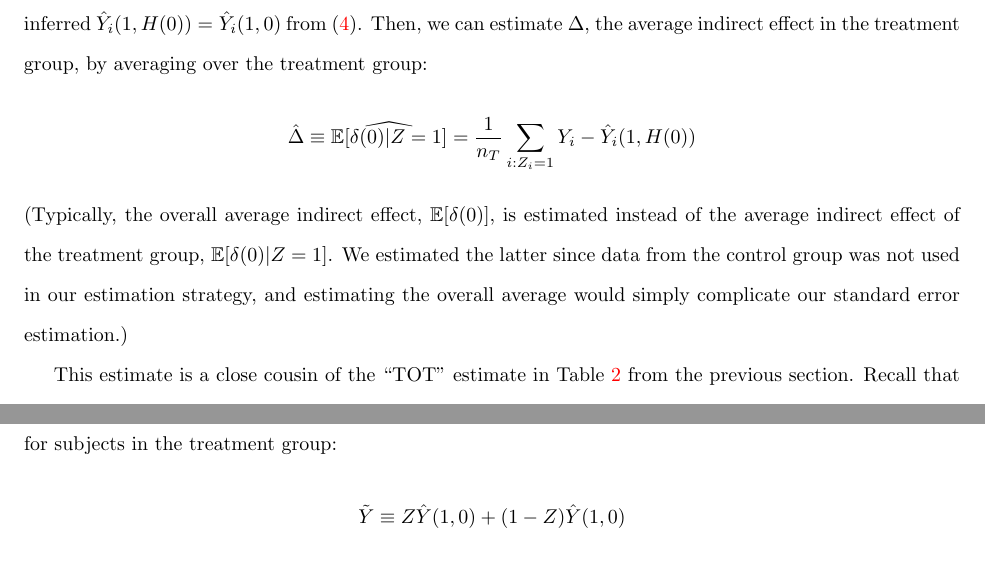
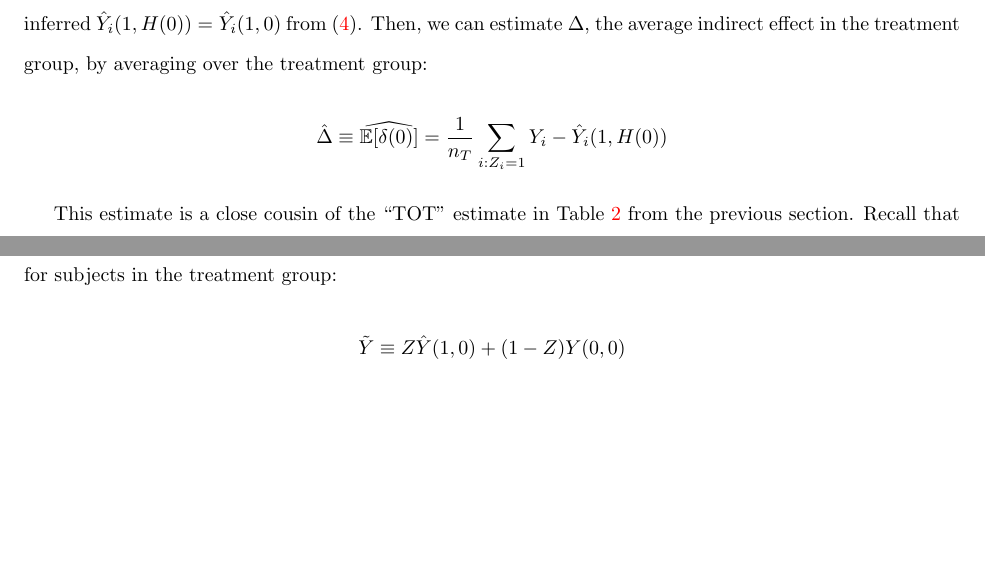
Before and after one commit to adamSales/logDataCaseStudy, a LaTeX document (paper.tex): two parts of pages 19 and 21 of 46 before the commit and two parts of pages 19 and 20 of 46 after it, joined at a grey line, cut so that both start at the same text, the shorter picture padded with empty space. Compiled offline with pdfLaTeX.

Commit message:
took out conditioning on Z=1 for indirect effect fixed mistake in eq before (5)

```diff
--- a/paper.tex
+++ b/paper.tex
@@ -1148,14 +1148,9 @@ $\hat{Y}_i(1,H(0))=\hat{Y}_i(1,0)$ from \eqref{eq:estY10}.
 Then, we can estimate $\Delta$, the average indirect effect in the
 treatment group, by averaging over the treatment group:
 \begin{equation*}
- \hat{\Delta}\equiv\widehat{\EE[\delta(0)|Z=1]}=\frac{1}{n_T}\displaystyle\sum_{i:Z_i=1} Y_i-\hat{Y}_i(1,H(0))
+ \hat{\Delta}\equiv\widehat{\EE[\delta(0)]}=\frac{1}{n_T}\displaystyle\sum_{i:Z_i=1} Y_i-\hat{Y}_i(1,H(0))
 \end{equation*}
-(Typically, the overall average indirect effect, $\EE[\delta(0)]$, is
-estimated instead of the average indirect effect of the treatment
-group, $\EE[\delta(0)|Z=1]$.
-We estimated the latter since data from the control group was not used
-in our estimation strategy, and estimating the overall average would
-simply complicate our standard error estimation.)
+
 
 This estimate is a close cousin of the ``TOT'' estimate in Table
 \ref{tab:matchResults} from the previous section.
@@ -1212,7 +1208,7 @@ One option is to construct outcome $\tilde{Y}$ as, simply, $Y$ for
 subjects in the control group and $\hat{Y}(1,0)$ (of Eq. \ref{eq:estY10}) for subjects in the
 treatment group:
 \begin{equation*}
-\tilde{Y}\equiv Z\hat{Y}(1,0)+(1-Z)\hat{Y}(1,0)
+\tilde{Y}\equiv Z\hat{Y}(1,0)+(1-Z)Y(0,0)
 \end{equation*}
 Then, regress it on a dummy variable for treatment group and dummy
 variables for randomization block:
```
Also changed, not shown: paper.tex (17 more changed lines), 1 other file.
